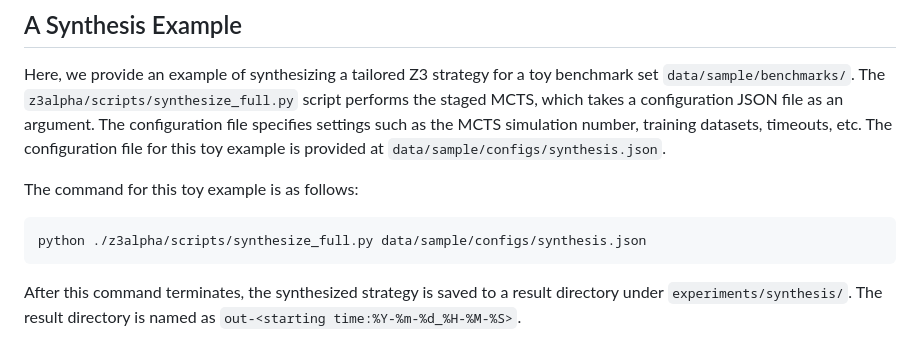
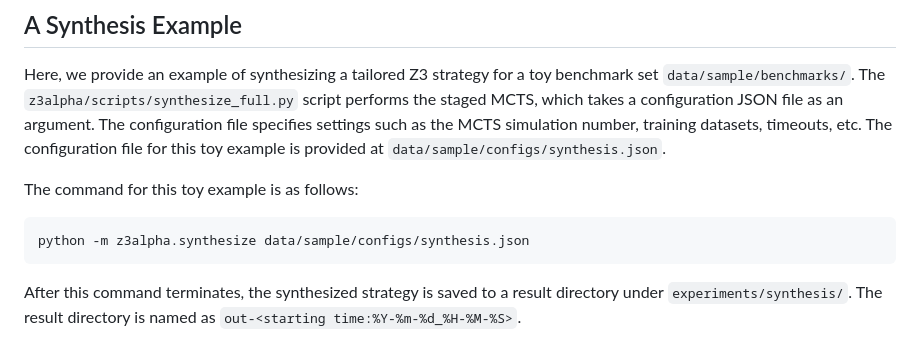
Before and after one commit to JohnLyu2/z3alpha, a Markdown page: README.md, the part around the change. Drawn GitHub-style.

Commit message:
update README according to new synthesis entry

````diff
--- a/README.md
+++ b/README.md
@@ -47,7 +47,7 @@ Here, we provide an example of synthesizing a tailored Z3 strategy for a toy ben
 The command for this toy example is as follows:
 
 ```bash
-python ./z3alpha/scripts/synthesize_full.py data/sample/configs/synthesis.json
+python -m z3alpha.synthesize data/sample/configs/synthesis.json
 ```
 
 After this command terminates, the synthesized strategy is saved to a result directory under `experiments/synthesis/`. The result directory is named as `out-<starting time:%Y-%m-%d_%H-%M-%S>`.
````
